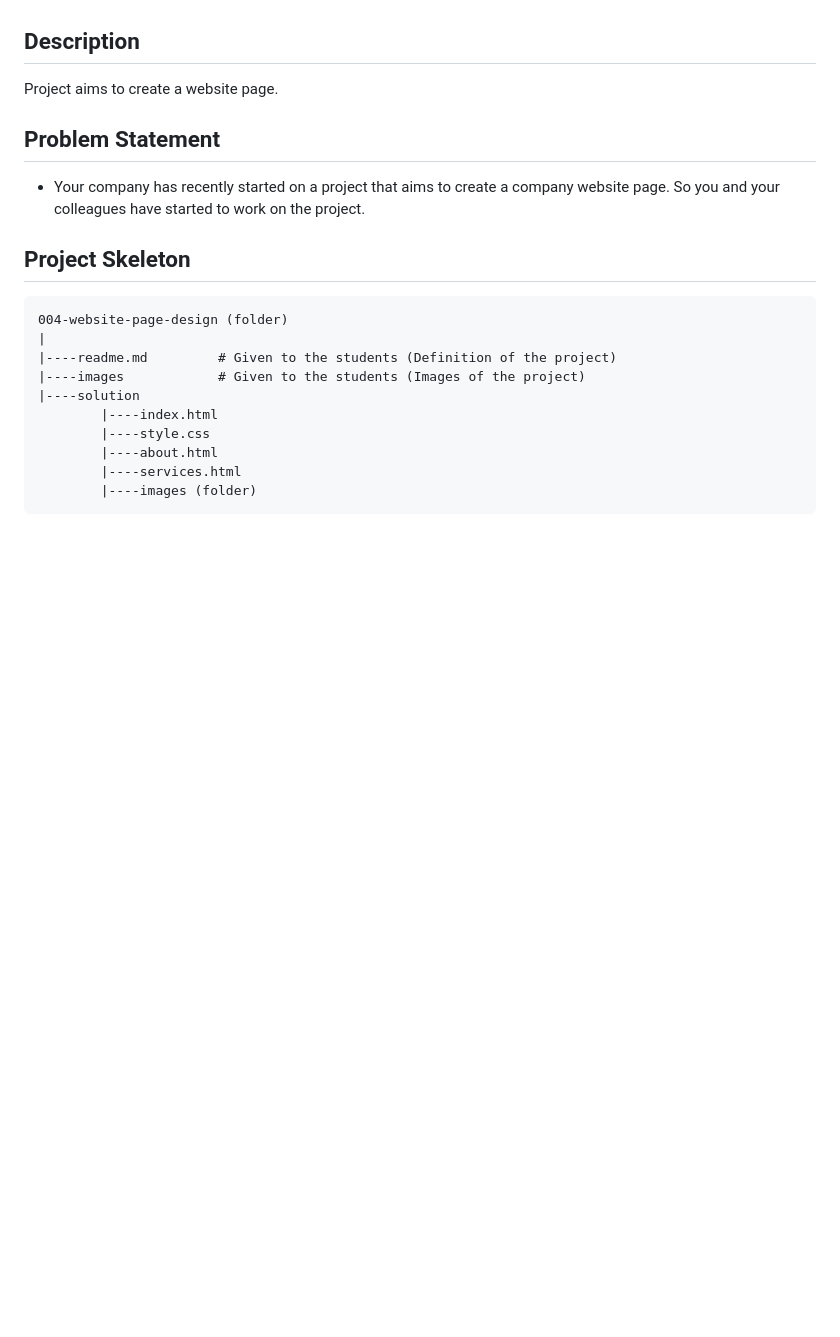
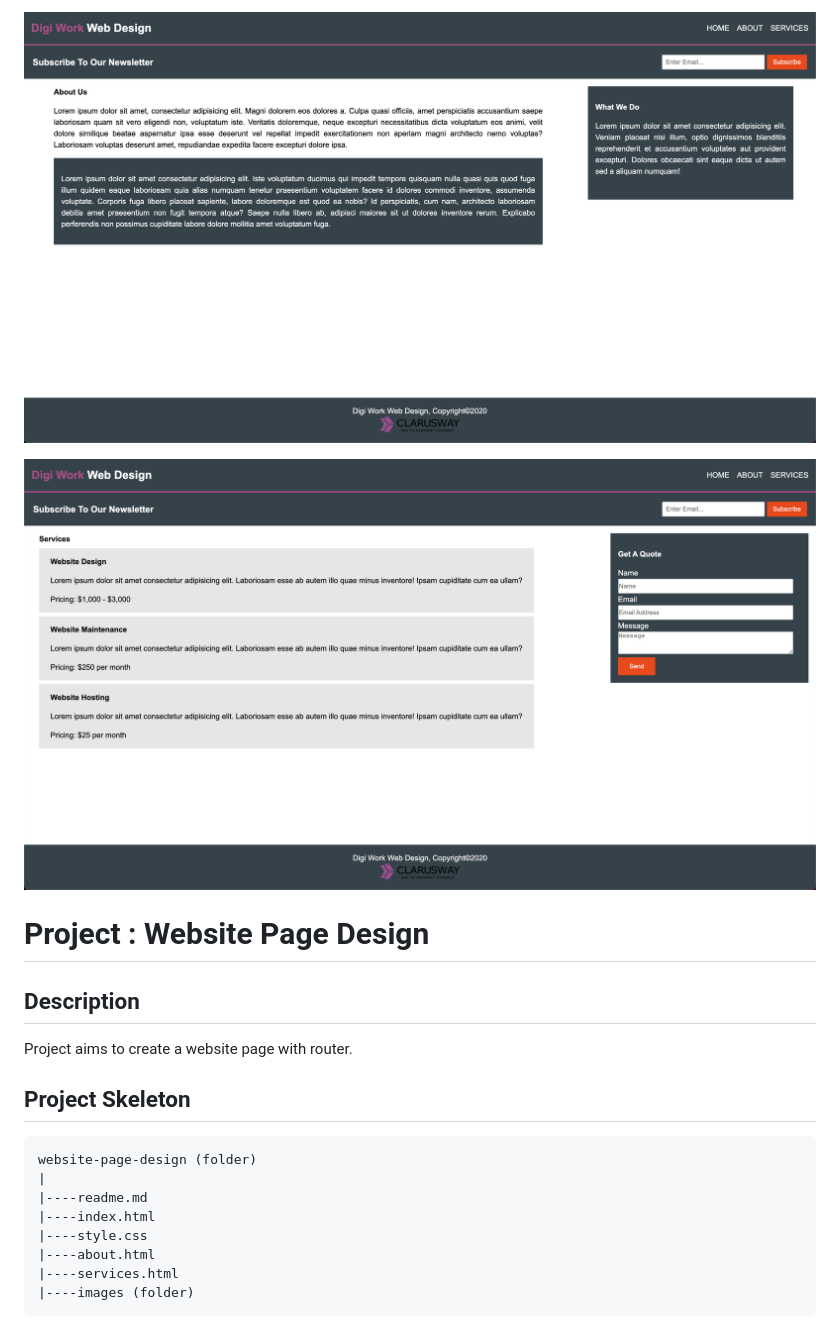
Before and after one commit to msaiduslu/Router-Page-Design, a Markdown page: README.md, the part around the change printed below. Drawn GitHub-style; pictures changed too: Project2.png (added), Project3.png (added); blank space fills up the shorter version.

Commit message:
reorganized readme file

````diff
--- a/README.md
+++ b/README.md
@@ -4,25 +2,23 @@
 
+![Project 006 Snapshot](Project2.png)
 
+![Project 006 Snapshot](Project3.png)
+
+# Project : Website Page Design
 
 ## Description
 
-Project aims to create a website page.
-
-## Problem Statement
-
-- Your company has recently started on a project that aims to create a company website page. So you and your colleagues have started to work on the project.
+Project aims to create a website page with router.
 
 ## Project Skeleton
 
 ```
-004-website-page-design (folder)
+website-page-design (folder)
 |
-|----readme.md         # Given to the students (Definition of the project)
-|----images            # Given to the students (Images of the project)
-|----solution
-        |----index.html
-        |----style.css
-        |----about.html
-        |----services.html
-        |----images (folder)
+|----readme.md
+|----index.html
+|----style.css
+|----about.html
+|----services.html
+|----images (folder)
 ```
````
Also changed, not shown: other parts of README.md (+2 -47 lines), 1 other file.
